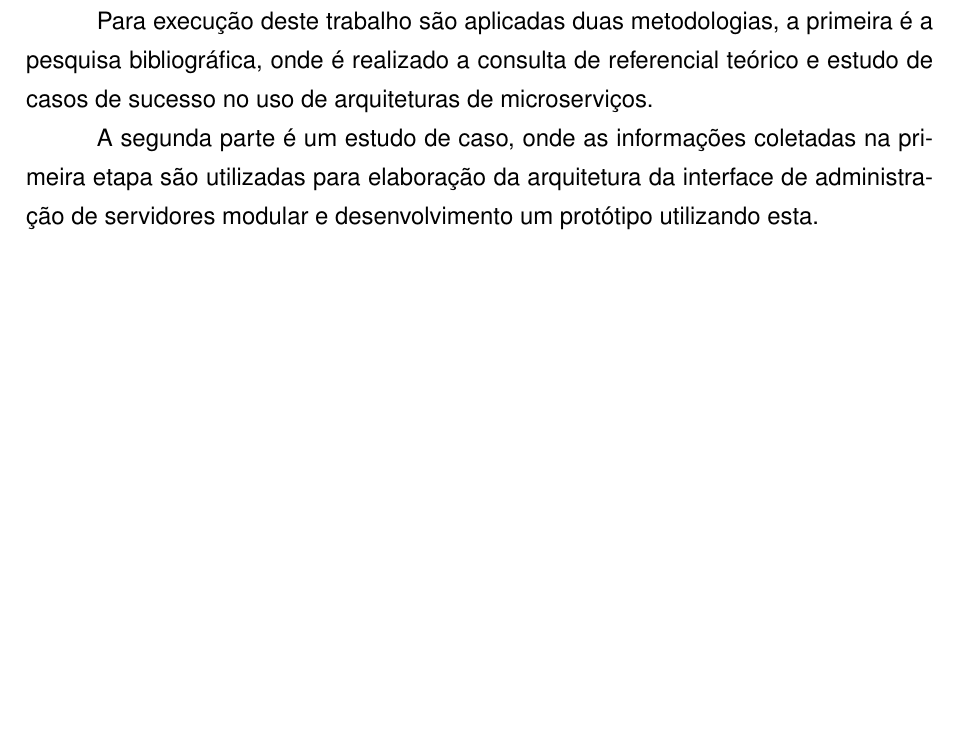
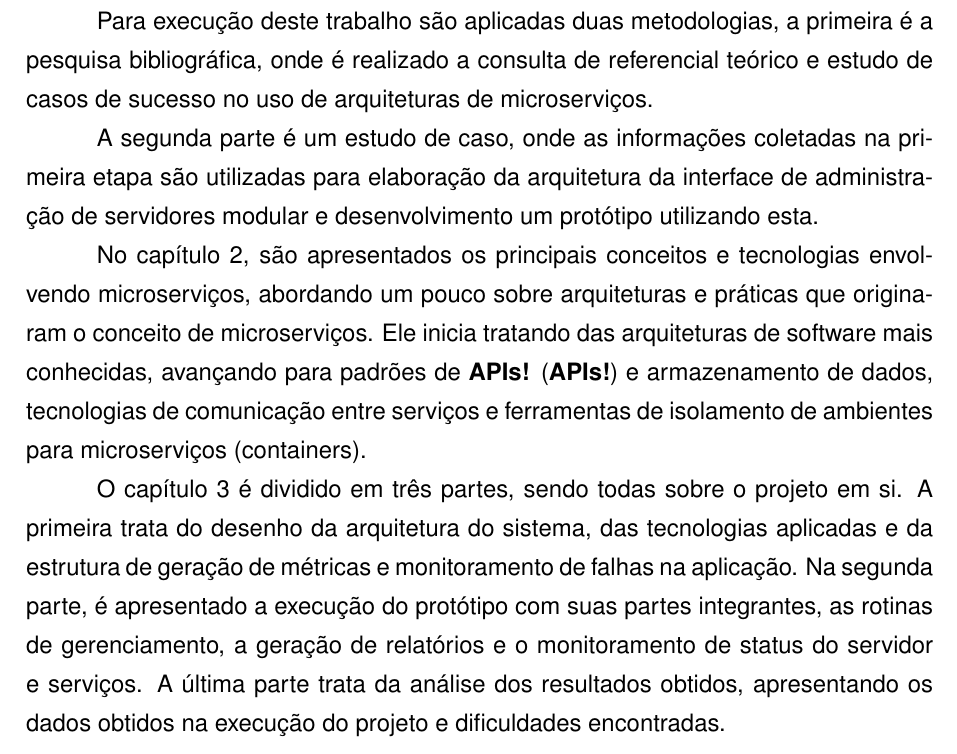
Before and after one commit to rudineirk/projeto_tcc, a LaTeX thesis (tcc.tex, which reads conteudo/introducao.tex): part of page 6 of 16, cut so that both start at the same text, the shorter picture padded with empty space. Compiled offline with pdfLaTeX; a LaTeX package or settings file that is missing is left out.

Commit message:
Add chapters descriptions to introduction

```diff
--- a/conteudo/introducao.tex
+++ b/conteudo/introducao.tex
@@ -51,3 +51,19 @@ A segunda parte é um estudo de caso, onde as informações coletadas
 na primeira etapa são utilizadas para elaboração da arquitetura da interface
 de administração de servidores modular e desenvolvimento um protótipo
 utilizando esta.
+
+No capítulo \ref{chp:tecnologias}, são apresentados os principais conceitos
+e tecnologias envolvendo microserviços, abordando um pouco sobre arquiteturas
+e práticas que originaram o conceito de microserviços. Ele inicia tratando
+das arquiteturas de software mais conhecidas, avançando para padrões de
+\ac{APIs} e armazenamento de dados, tecnologias de comunicação entre serviços
+e ferramentas de isolamento de ambientes para microserviços (containers).
+
+O capítulo \ref{chp:projeto} é dividido em três partes, sendo todas sobre
+o projeto em si. A primeira trata do desenho da arquitetura do sistema, das
+tecnologias aplicadas e da estrutura de geração de métricas e monitoramento de
+falhas na aplicação. Na segunda parte, é apresentado a execução do protótipo
+com suas partes integrantes, as rotinas de gerenciamento, a geração de
+relatórios e o monitoramento de status do servidor e serviços. A última parte
+trata da análise dos resultados obtidos, apresentando os dados obtidos na
+execução do projeto e dificuldades encontradas.
```
